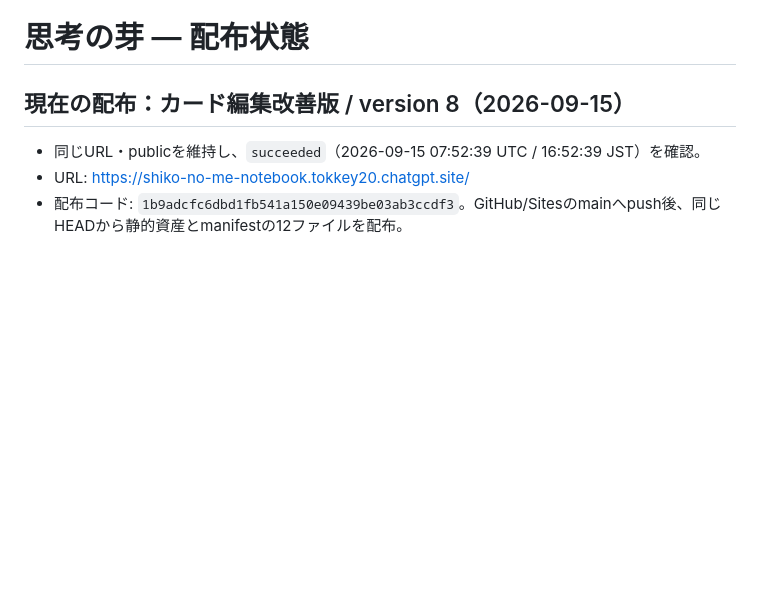
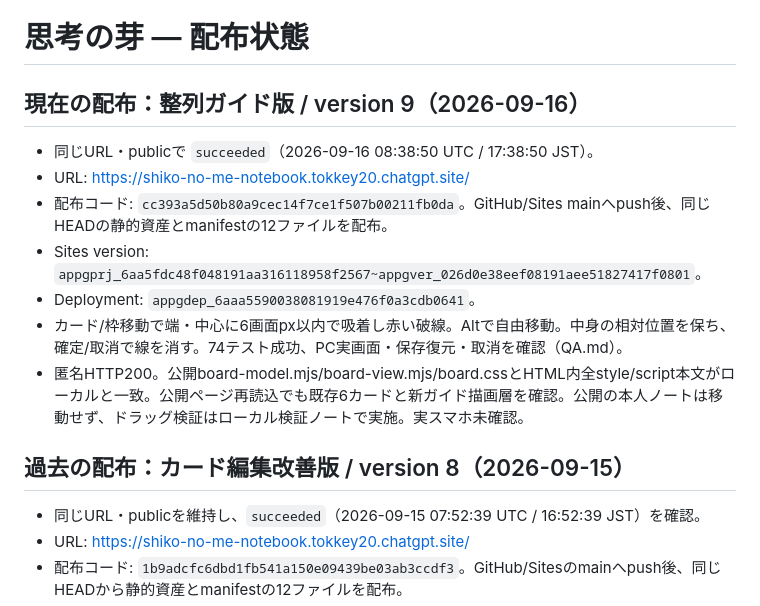
Before and after one commit to toki0001/shiko-no-me, a Markdown page: LAUNCH-STATE.md, the part around the change. GitHub-like rendering; blank space fills up the shorter version.

Commit message:
docs: record alignment guide deployment

```diff
--- a/LAUNCH-STATE.md
+++ b/LAUNCH-STATE.md
@@ -1,6 +1,16 @@
 # 思考の芽 — 配布状態
 
-## 現在の配布：カード編集改善版 / version 8（2026-09-15）
+## 現在の配布：整列ガイド版 / version 9（2026-09-16）
+
+- 同じURL・publicで `succeeded`（2026-09-16 08:38:50 UTC / 17:38:50 JST）。
+- URL: https://shiko-no-me-notebook.tokkey20.chatgpt.site/
+- 配布コード: `cc393a5d50b80a9cec14f7ce1f507b00211fb0da`。GitHub/Sites mainへpush後、同じHEADの静的資産とmanifestの12ファイルを配布。
+- Sites version: `appgprj_6aa5fdc48f048191aa316118958f2567~appgver_026d0e38eef08191aee51827417f0801`。
+- Deployment: `appgdep_6aaa5590038081919e476f0a3cdb0641`。
+- カード/枠移動で端・中心に6画面px以内で吸着し赤い破線。Altで自由移動。中身の相対位置を保ち、確定/取消で線を消す。74テスト成功、PC実画面・保存復元・取消を確認（QA.md）。
+- 匿名HTTP200。公開board-model.mjs/board-view.mjs/board.cssとHTML内全style/script本文がローカルと一致。公開ページ再読込でも既存6カードと新ガイド描画層を確認。公開の本人ノートは移動せず、ドラッグ検証はローカル検証ノートで実施。実スマホ未確認。
+
+## 過去の配布：カード編集改善版 / version 8（2026-09-15）
 
 - 同じURL・publicを維持し、`succeeded`（2026-09-15 07:52:39 UTC / 16:52:39 JST）を確認。
 - URL: https://shiko-no-me-notebook.tokkey20.chatgpt.site/
```
